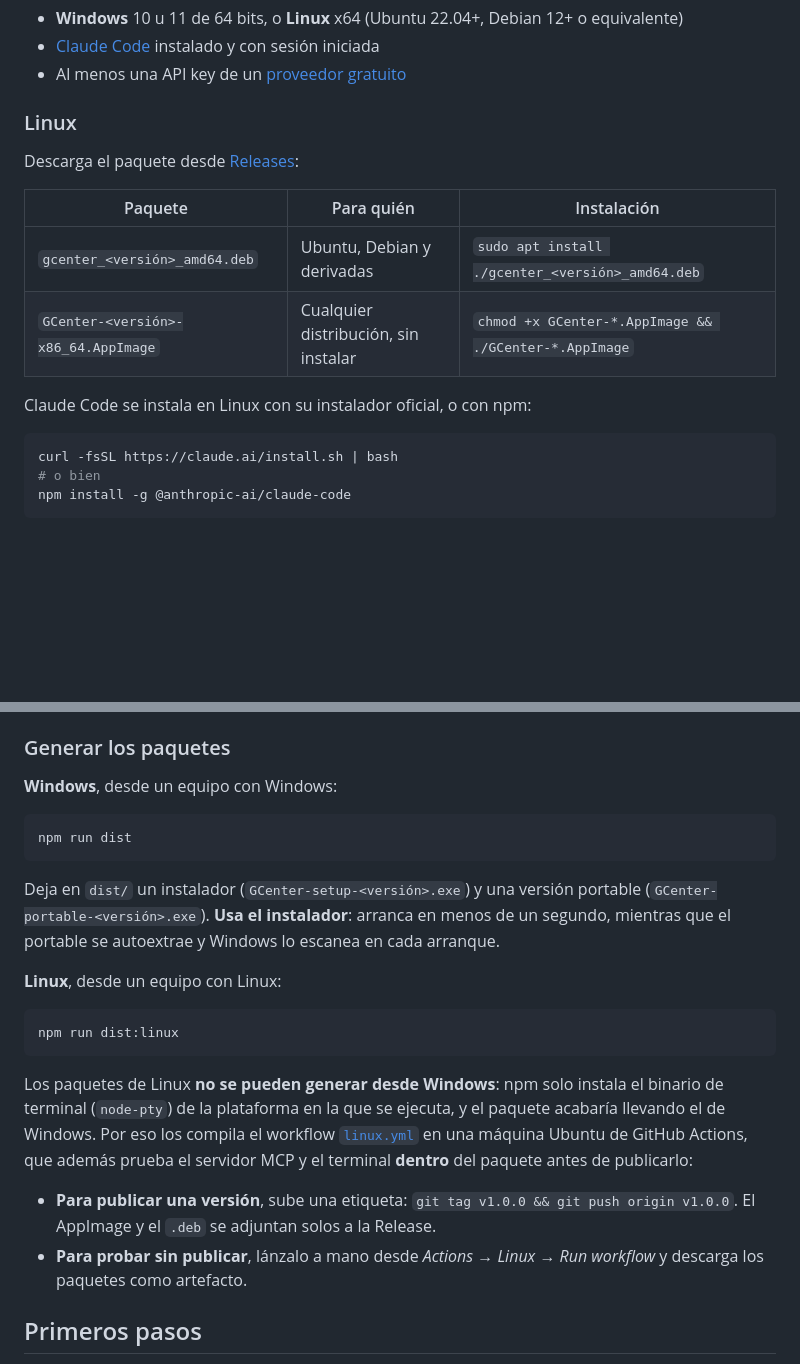
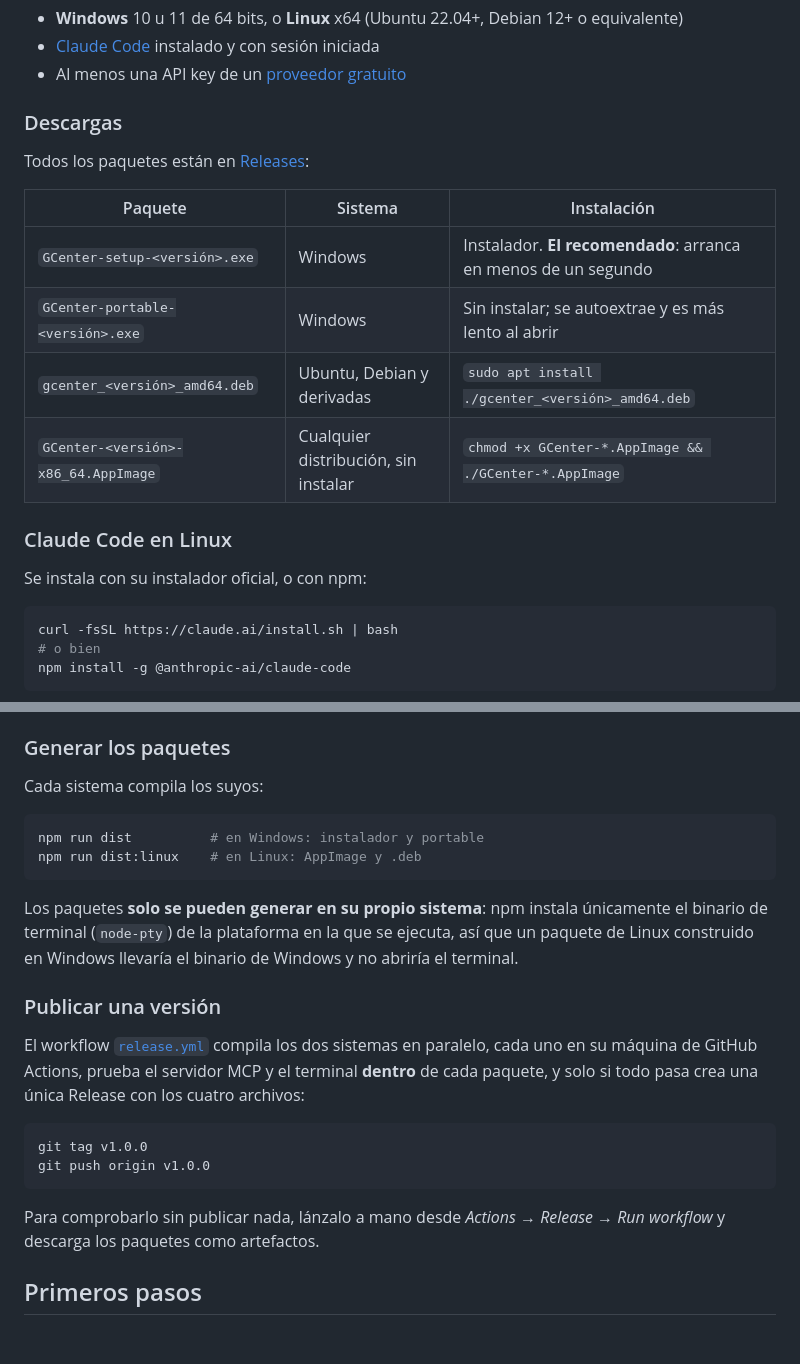
Before and after one commit to toroc07/gcenter, a Markdown page: README.md, 2 parts joined by grey strips. GitHub-like rendering; blank space fills up the shorter version.

Commit message:
docs: descargas y publicacion de versiones

````diff
--- a/README.md
+++ b/README.md
@@ -110,16 +110,20 @@ su papel. El servidor MCP expone seis herramientas:
 - [Claude Code](https://claude.com/claude-code) instalado y con sesión iniciada
 - Al menos una API key de un [proveedor gratuito](#proveedores-gratuitos)
 
-### Linux
+### Descargas
 
-Descarga el paquete desde [Releases](https://github.com/toroc07/gcenter/releases):
+Todos los paquetes están en [Releases](https://github.com/toroc07/gcenter/releases):
 
-| Paquete | Para quién | Instalación |
+| Paquete | Sistema | Instalación |
 |---|---|---|
+| `GCenter-setup-<versión>.exe` | Windows | Instalador. **El recomendado**: arranca en menos de un segundo |
+| `GCenter-portable-<versión>.exe` | Windows | Sin instalar; se autoextrae y es más lento al abrir |
 | `gcenter_<versión>_amd64.deb` | Ubuntu, Debian y derivadas | `sudo apt install ./gcenter_<versión>_amd64.deb` |
 | `GCenter-<versión>-x86_64.AppImage` | Cualquier distribución, sin instalar | `chmod +x GCenter-*.AppImage && ./GCenter-*.AppImage` |
 
-Claude Code se instala en Linux con su instalador oficial, o con npm:
+### Claude Code en Linux
+
+Se instala con su instalador oficial, o con npm:
 
 ```bash
 curl -fsSL https://claude.ai/install.sh | bash
@@ -149,34 +153,32 @@ Electron, fuérzalo con `node node_modules/electron/install.js`.
 
 ### Generar los paquetes
 
-**Windows**, desde un equipo con Windows:
+Cada sistema compila los suyos:
 
 ```bash
-npm run dist
+npm run dist          # en Windows: instalador y portable
+npm run dist:linux    # en Linux: AppImage y .deb
 ```
 
-Deja en `dist/` un instalador (`GCenter-setup-<versión>.exe`) y una versión
-portable (`GCenter-portable-<versión>.exe`). **Usa el instalador**: arranca en
-menos de un segundo, mientras que el portable se autoextrae y Windows lo escanea
-en cada arranque.
+Los paquetes **solo se pueden generar en su propio sistema**: npm instala
+únicamente el binario de terminal (`node-pty`) de la plataforma en la que se
+ejecuta, así que un paquete de Linux construido en Windows llevaría el binario
+de Windows y no abriría el terminal.
 
-**Linux**, desde un equipo con Linux:
+### Publicar una versión
+
+El workflow [`release.yml`](.github/workflows/release.yml) compila los dos
+sistemas en paralelo, cada uno en su máquina de GitHub Actions, prueba el
+servidor MCP y el terminal **dentro** de cada paquete, y solo si todo pasa crea
+una única Release con los cuatro archivos:
 
 ```bash
-npm run dist:linux
+git tag v1.0.0
+git push origin v1.0.0
 ```
 
-Los paquetes de Linux **no se pueden generar desde Windows**: npm solo instala
-el binario de terminal (`node-pty`) de la plataforma en la que se ejecuta, y el
-paquete acabaría llevando el de Windows. Por eso los compila el workflow
-[`linux.yml`](.github/workflows/linux.yml) en una máquina Ubuntu de GitHub
-Actions, que además prueba el servidor MCP y el terminal **dentro** del paquete
-antes de publicarlo:
-
-- **Para publicar una versión**, sube una etiqueta: `git tag v1.0.0 && git push
-  origin v1.0.0`. El AppImage y el `.deb` se adjuntan solos a la Release.
-- **Para probar sin publicar**, lánzalo a mano desde *Actions → Linux → Run
-  workflow* y descarga los paquetes como artefacto.
+Para comprobarlo sin publicar nada, lánzalo a mano desde *Actions → Release →
+Run workflow* y descarga los paquetes como artefactos.
 
 ## Primeros pasos
 
````
